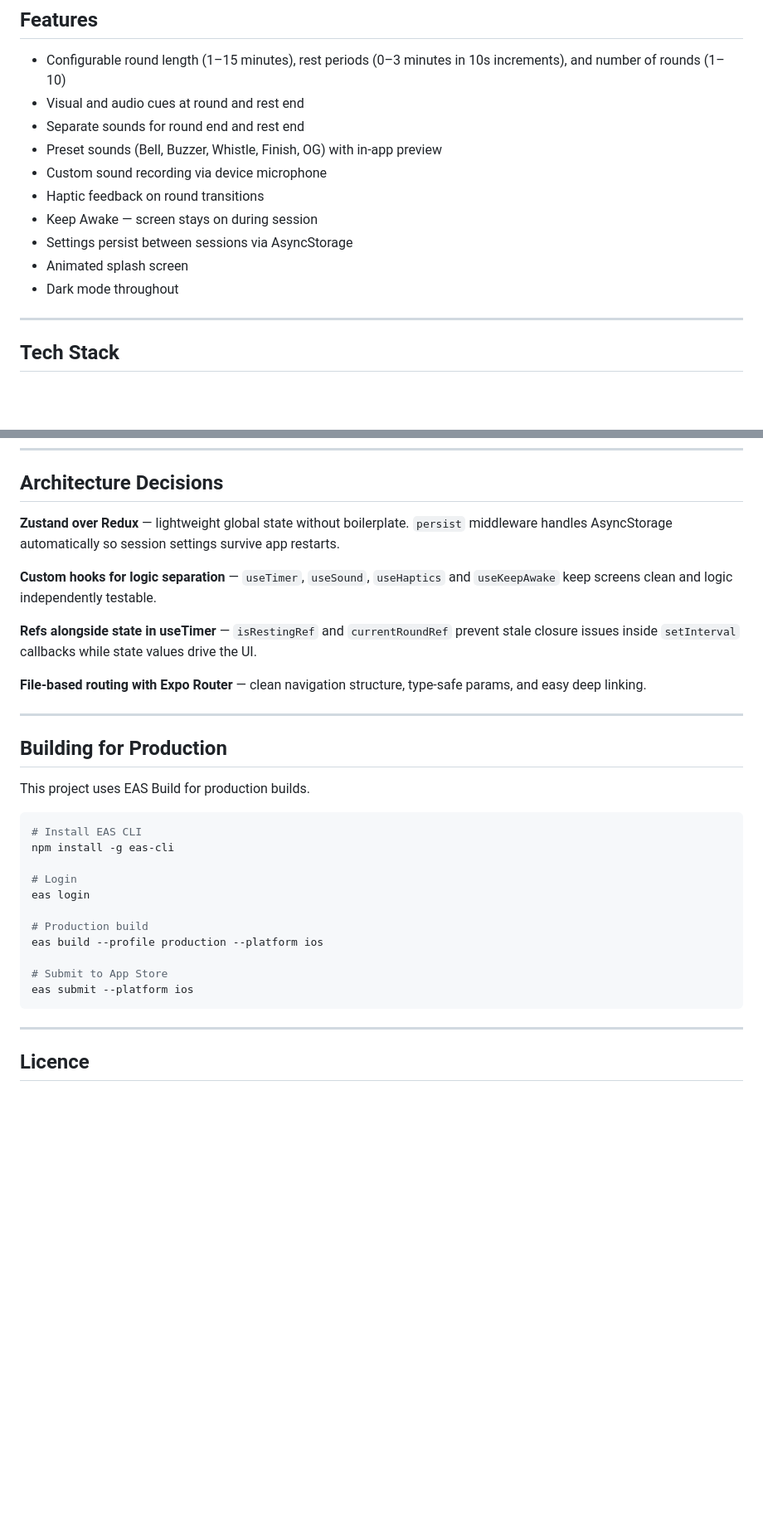
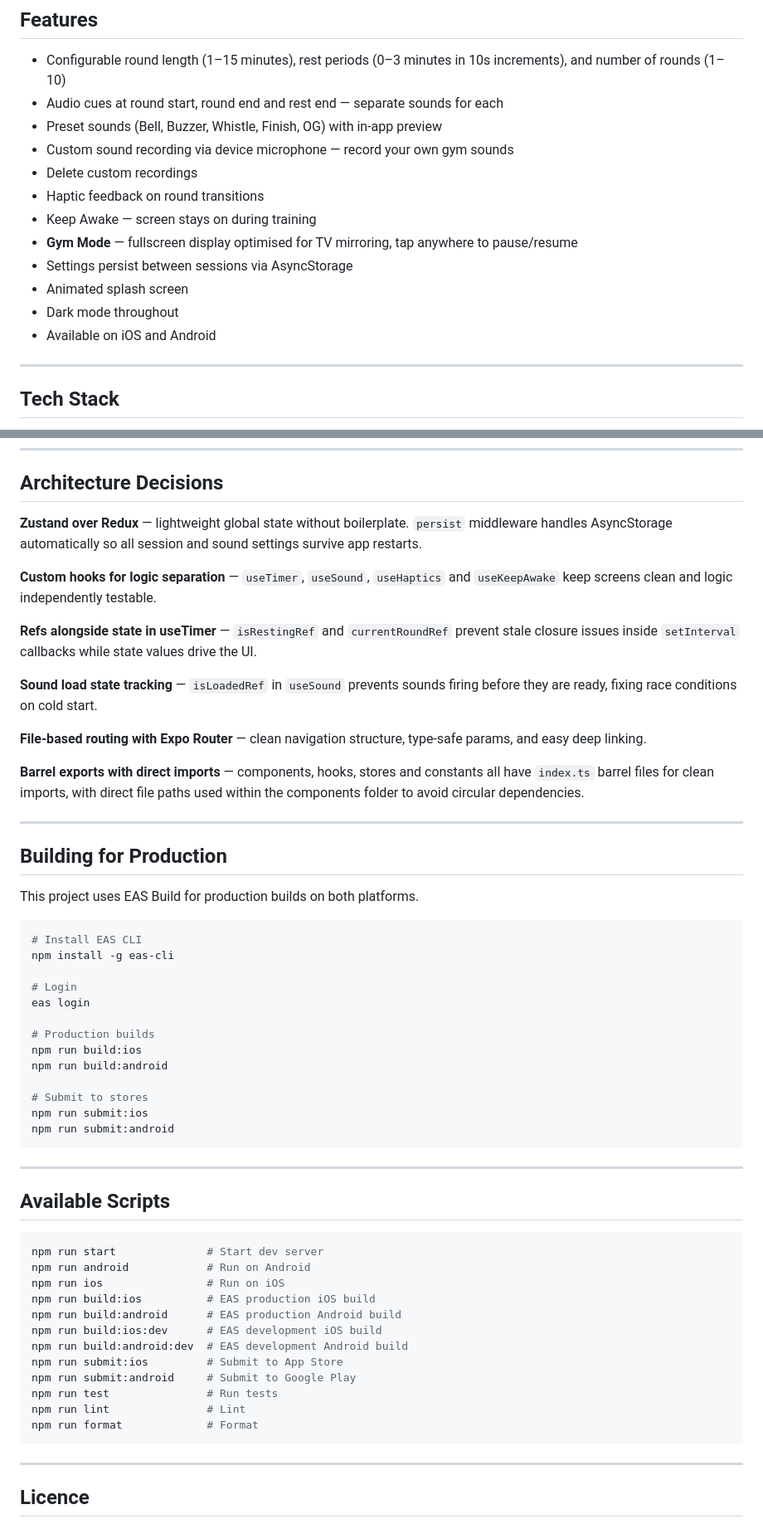
Before and after one commit to DigOut25/Stealth-Timer, a Markdown page: README.md, 2 parts joined by grey strips. Shown at 83% size. Rendered like a GitHub page; blank space fills up the shorter version.

````diff
--- a/README.md
+++ b/README.md
@@ -15,15 +19,17 @@ A Brazilian Jiu-Jitsu round timer app built with React Native and Expo, develope
 ## Features
 
 - Configurable round length (1–15 minutes), rest periods (0–3 minutes in 10s increments), and number of rounds (1–10)
-- Visual and audio cues at round and rest end
-- Separate sounds for round end and rest end
+- Audio cues at round start, round end and rest end — separate sounds for each
 - Preset sounds (Bell, Buzzer, Whistle, Finish, OG) with in-app preview
-- Custom sound recording via device microphone
+- Custom sound recording via device microphone — record your own gym sounds
+- Delete custom recordings
 - Haptic feedback on round transitions
-- Keep Awake — screen stays on during session
+- Keep Awake — screen stays on during training
+- **Gym Mode** — fullscreen display optimised for TV mirroring, tap anywhere to pause/resume
 - Settings persist between sessions via AsyncStorage
 - Animated splash screen
 - Dark mode throughout
+- Available on iOS and Android
 
 ---
 
@@ -122,19 +129,23 @@ npm run format         # format all files
 
 ## Architecture Decisions
 
-**Zustand over Redux** — lightweight global state without boilerplate. `persist` middleware handles AsyncStorage automatically so session settings survive app restarts.
+**Zustand over Redux** — lightweight global state without boilerplate. `persist` middleware handles AsyncStorage automatically so all session and sound settings survive app restarts.
 
 **Custom hooks for logic separation** — `useTimer`, `useSound`, `useHaptics` and `useKeepAwake` keep screens clean and logic independently testable.
 
 **Refs alongside state in useTimer** — `isRestingRef` and `currentRoundRef` prevent stale closure issues inside `setInterval` callbacks while state values drive the UI.
 
+**Sound load state tracking** — `isLoadedRef` in `useSound` prevents sounds firing before they are ready, fixing race conditions on cold start.
+
 **File-based routing with Expo Router** — clean navigation structure, type-safe params, and easy deep linking.
+
+**Barrel exports with direct imports** — components, hooks, stores and constants all have `index.ts` barrel files for clean imports, with direct file paths used within the components folder to avoid circular dependencies.
 
 ---
 
 ## Building for Production
 
-This project uses EAS Build for production builds.
+This project uses EAS Build for production builds on both platforms.
 
 ```bash
 # Install EAS CLI
@@ -143,11 +154,32 @@ npm install -g eas-cli
 # Login
 eas login
 
-# Production build
-eas build --profile production --platform ios
+# Production builds
+npm run build:ios
+npm run build:android
 
-# Submit to App Store
-eas submit --platform ios
+# Submit to stores
+npm run submit:ios
+npm run submit:android
+```
+
+---
+
+## Available Scripts
+
+```bash
+npm run start              # Start dev server
+npm run android            # Run on Android
+npm run ios                # Run on iOS
+npm run build:ios          # EAS production iOS build
+npm run build:android      # EAS production Android build
+npm run build:ios:dev      # EAS development iOS build
+npm run build:android:dev  # EAS development Android build
+npm run submit:ios         # Submit to App Store
+npm run submit:android     # Submit to Google Play
+npm run test               # Run tests
+npm run lint               # Lint
+npm run format             # Format
 ```
 
 ---
````
Also changed, not shown: other parts of README.md (+34 -29 lines).
